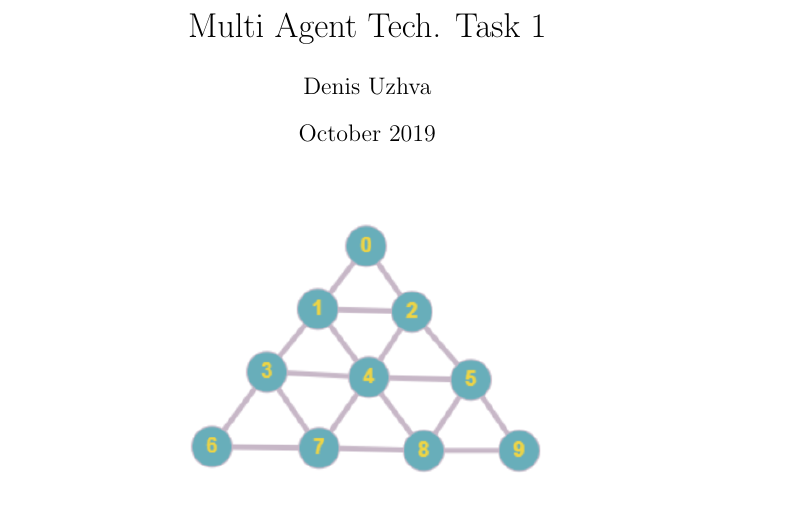
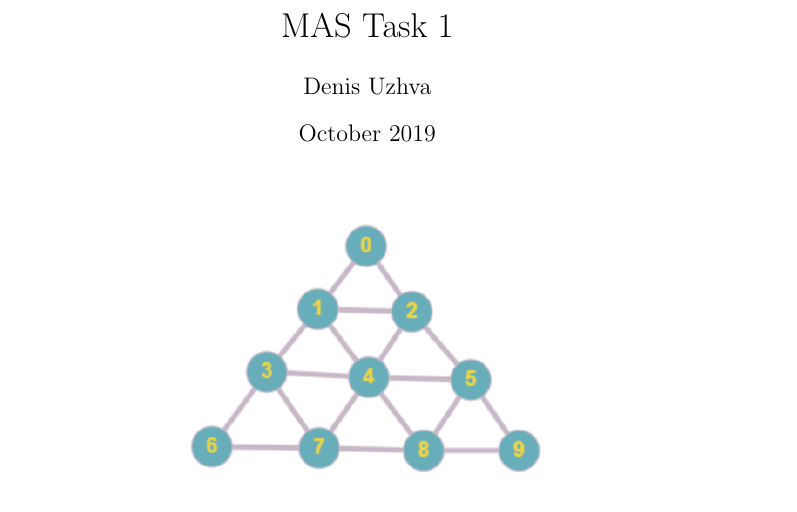
Before and after one commit to denisuzhva/MeanMultiagent, a LaTeX document (report/report.tex): part of the page, cut at the place of the change. Compiled offline with pdfLaTeX.

Commit message:
finished report

```diff
--- a/report/report.tex
+++ b/report/report.tex
@@ -7,7 +7,7 @@
 
 \begin{document}
 
-\title{Multi Agent Tech. Task 1}
+\title{MAS Task 1}
 \author{Denis Uzhva}
 \date{October 2019}
 \maketitle
```
Also changed, not shown: report/report.pdf, 3 other files.
